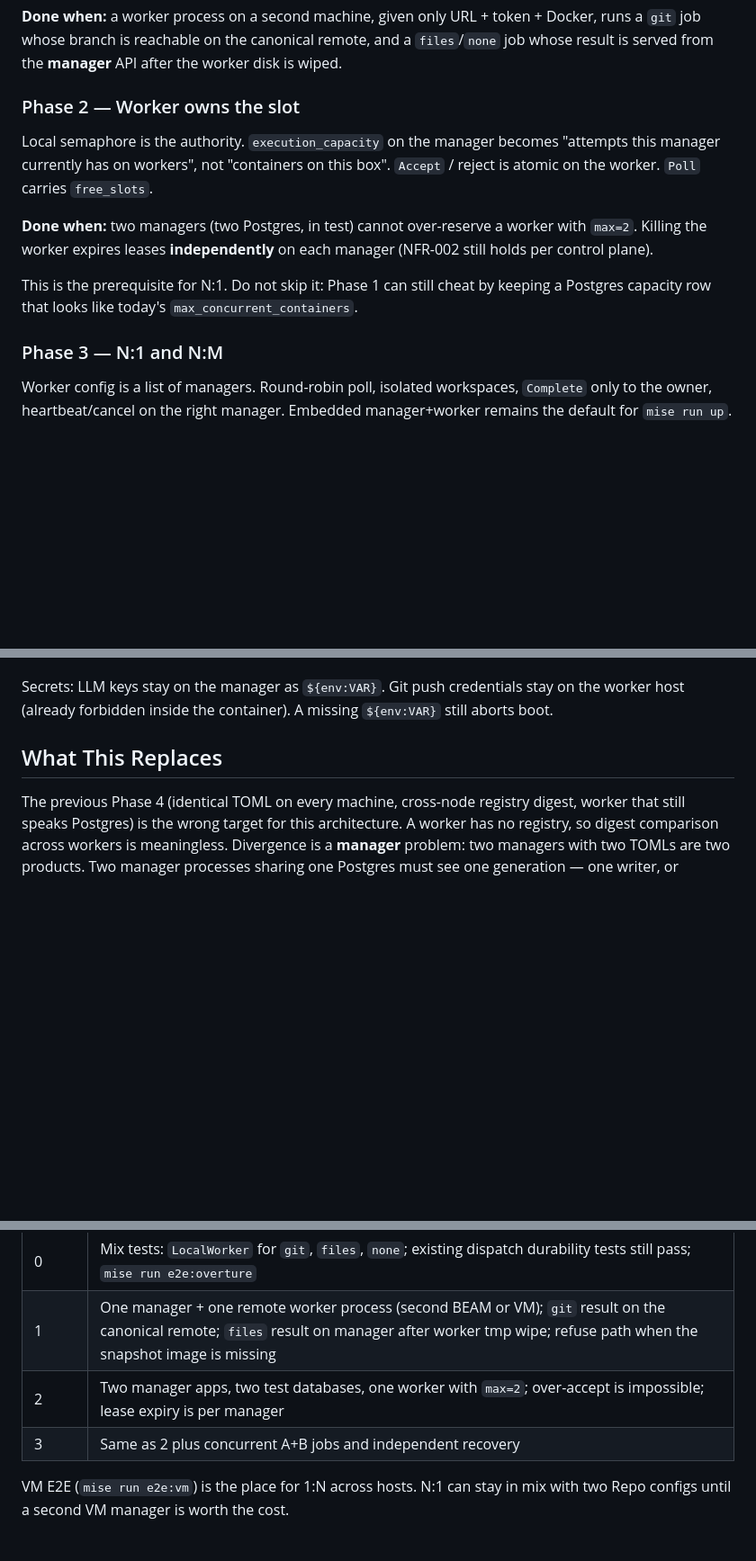
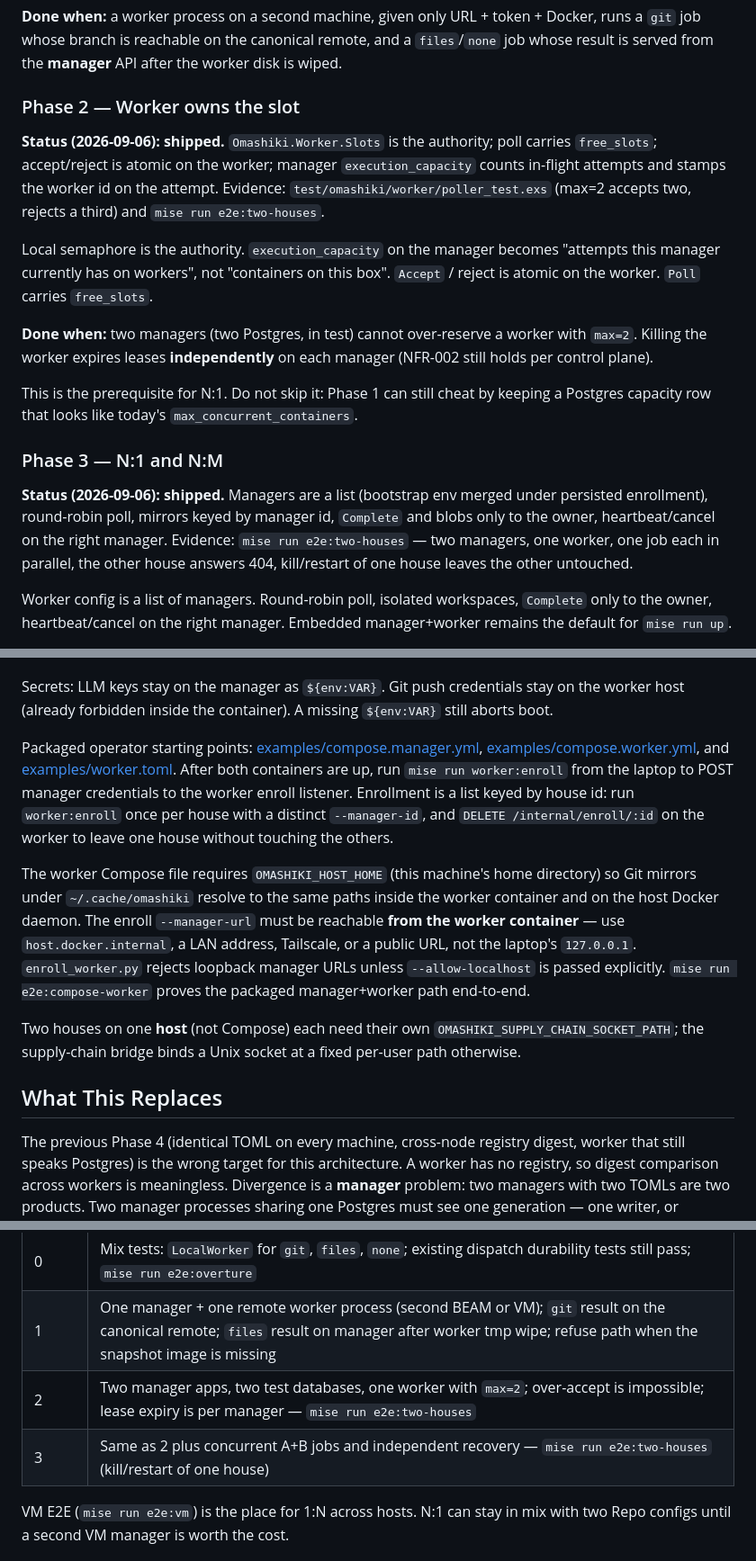
Before and after one commit to This-Is-NPC/omashiki, a Markdown page: docs/distributed-execution.md, 3 parts joined by grey strips. Shown at 90% size. Rendered like a GitHub page; blank space fills up the shorter version.

```diff
--- a/docs/distributed-execution.md
+++ b/docs/distributed-execution.md
@@ -241,6 +241,12 @@ the **manager** API after the worker disk is wiped.
 
 ### Phase 2 — Worker owns the slot
 
+**Status (2026-09-06): shipped.** `Omashiki.Worker.Slots` is the
+authority; poll carries `free_slots`; accept/reject is atomic on the
+worker; manager `execution_capacity` counts in-flight attempts and stamps
+the worker id on the attempt. Evidence: `test/omashiki/worker/poller_test.exs`
+(max=2 accepts two, rejects a third) and `mise run e2e:two-houses`.
+
 Local semaphore is the authority. `execution_capacity` on the manager
 becomes "attempts this manager currently has on workers", not "containers
 on this box". `Accept` / reject is atomic on the worker. `Poll` carries
@@ -255,6 +261,13 @@ by keeping a Postgres capacity row that looks like today's
 `max_concurrent_containers`.
 
 ### Phase 3 — N:1 and N:M
+
+**Status (2026-09-06): shipped.** Managers are a list (bootstrap env merged
+under persisted enrollment), round-robin poll, mirrors keyed by manager id,
+`Complete` and blobs only to the owner, heartbeat/cancel on the right
+manager. Evidence: `mise run e2e:two-houses` — two managers, one worker,
+one job each in parallel, the other house answers 404, kill/restart of one
+house leaves the other untouched.
 
 Worker config is a list of managers. Round-robin poll, isolated
 workspaces, `Complete` only to the owner, heartbeat/cancel on the right
@@ -285,6 +298,28 @@ budget as cluster truth):
 Secrets: LLM keys stay on the manager as `${env:VAR}`. Git push
 credentials stay on the worker host (already forbidden inside the
 container). A missing `${env:VAR}` still aborts boot.
+
+Packaged operator starting points: [examples/compose.manager.yml](../examples/compose.manager.yml),
+[examples/compose.worker.yml](../examples/compose.worker.yml), and
+[examples/worker.toml](../examples/worker.toml). After both containers are up,
+run `mise run worker:enroll` from the laptop to POST manager credentials to the
+worker enroll listener. Enrollment is a list keyed by house id: run
+`worker:enroll` once per house with a distinct `--manager-id`, and
+`DELETE /internal/enroll/:id` on the worker to leave one house without
+touching the others.
+
+The worker Compose file requires `OMASHIKI_HOST_HOME` (this machine's home
+directory) so Git mirrors under `~/.cache/omashiki` resolve to the same paths
+inside the worker container and on the host Docker daemon. The enroll
+`--manager-url` must be reachable **from the worker container** — use
+`host.docker.internal`, a LAN address, Tailscale, or a public URL, not the
+laptop's `127.0.0.1`. `enroll_worker.py` rejects loopback manager URLs unless
+`--allow-localhost` is passed explicitly. `mise run e2e:compose-worker` proves
+the packaged manager+worker path end-to-end.
+
+Two houses on one **host** (not Compose) each need their own
+`OMASHIKI_SUPPLY_CHAIN_SOCKET_PATH`; the supply-chain bridge binds a Unix
+socket at a fixed per-user path otherwise.
 
 ## What This Replaces
 
@@ -333,8 +368,8 @@ environments. Fan-in does not change the worker protocol.
 | --- | --- |
 | 0 | Mix tests: `LocalWorker` for `git`, `files`, `none`; existing dispatch durability tests still pass; `mise run e2e:overture` |
 | 1 | One manager + one remote worker process (second BEAM or VM); `git` result on the canonical remote; `files` result on manager after worker tmp wipe; refuse path when the snapshot image is missing |
-| 2 | Two manager apps, two test databases, one worker with `max=2`; over-accept is impossible; lease expiry is per manager |
-| 3 | Same as 2 plus concurrent A+B jobs and independent recovery |
+| 2 | Two manager apps, two test databases, one worker with `max=2`; over-accept is impossible; lease expiry is per manager — `mise run e2e:two-houses` |
+| 3 | Same as 2 plus concurrent A+B jobs and independent recovery — `mise run e2e:two-houses` (kill/restart of one house) |
 
 VM E2E (`mise run e2e:vm`) is the place for 1:N across hosts. N:1 can stay
 in mix with two Repo configs until a second VM manager is worth the cost.
```
Also changed, not shown: CONTRIBUTING.md (+4 -0 lines), examples/README.md (+57 -0 lines).
